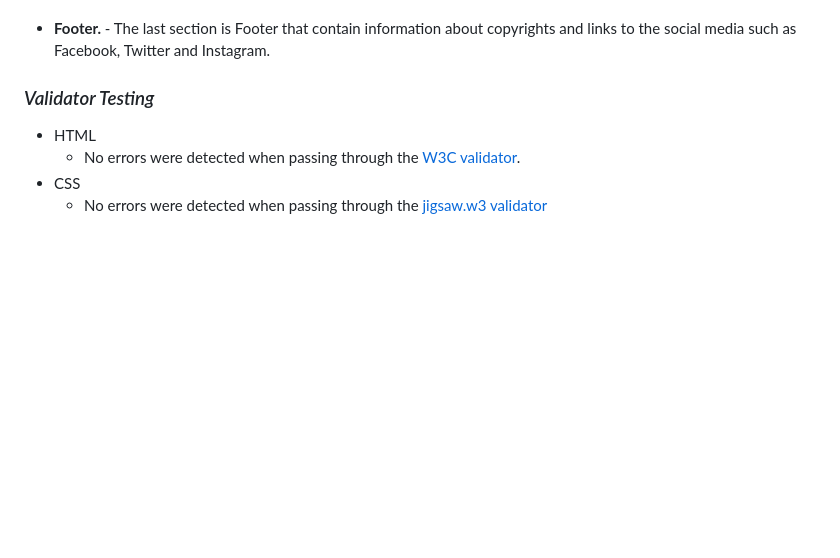
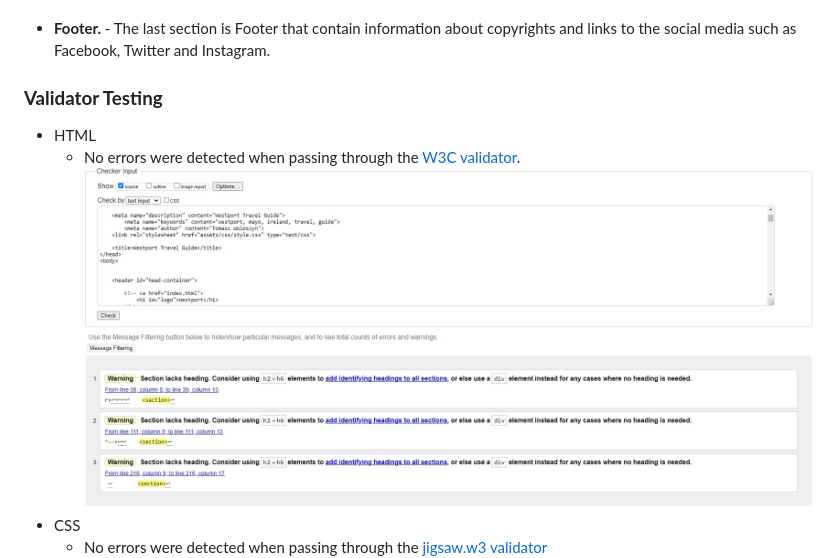
Before and after one commit to TomaszWoloszyn983/westport-travel-guide, a Markdown page: README.md, the part around the change. Rendered like a GitHub page; pictures changed too: assets/images/html_validator.jpg (added); blank space fills up the shorter version.

Commit message:
Validate html file. Update ReadMe file.

```diff
--- a/README.md
+++ b/README.md
@@ -30,9 +30,10 @@ All sections are clearly and simply arranged inside the navigation bar which all
 
 - **Footer.** - The last section is Footer that contain information about copyrights and links to the social media such as Facebook, Twitter and Instagram.
 
-### *Validator Testing*
+### **Validator Testing**
 - HTML
     * No errors were detected when passing through the [W3C validator](https://validator.w3.org/nu/).
+    ![html_validation](assets/images/html_validator.jpg)
 - CSS
     * No errors were detected when passing through the [jigsaw.w3 validator](https://jigsaw.w3.org/css-validator)
     ![css_validation](assets/images/css_validator.jpg)
```
